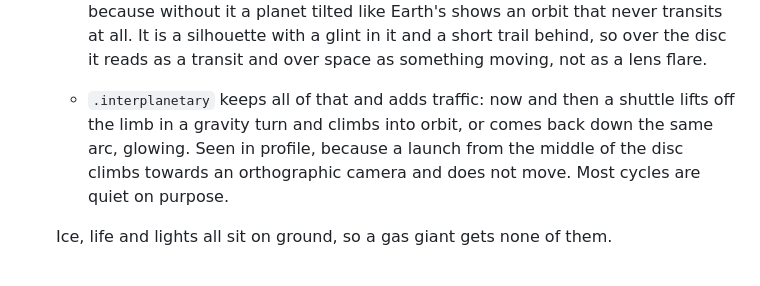
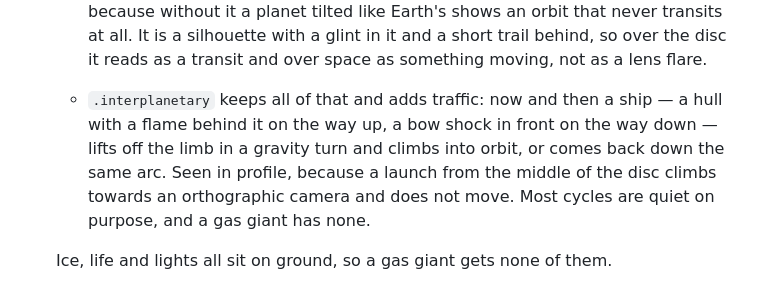
Before and after one commit to gkhntpbs/MoonletPlanet, a Markdown page: CHANGELOG.md, the part around the change. Rendered like a GitHub page.

```diff
--- a/CHANGELOG.md
+++ b/CHANGELOG.md
@@ -34,10 +34,11 @@ Changing how the shader draws a given recipe is a minor version and is noted und
     a silhouette with a glint in it and a short trail behind, so over the disc it reads as a
     transit and over space as something moving, not as a lens flare.
 
-  - `.interplanetary` keeps all of that and adds traffic: now and then a shuttle lifts off
-    the limb in a gravity turn and climbs into orbit, or comes back down the same arc,
-    glowing. Seen in profile, because a launch from the middle of the disc climbs towards an
-    orthographic camera and does not move. Most cycles are quiet on purpose.
+  - `.interplanetary` keeps all of that and adds traffic: now and then a ship — a hull with
+    a flame behind it on the way up, a bow shock in front on the way down — lifts off the
+    limb in a gravity turn and climbs into orbit, or comes back down the same arc. Seen in
+    profile, because a launch from the middle of the disc climbs towards an orthographic
+    camera and does not move. Most cycles are quiet on purpose, and a gas giant has none.
 
   Ice, life and lights all sit on ground, so a gas giant gets none of them.
 - **The stations are settings.** `stationCount`, `stationOrbitRadius`, `stationSpeed`,
```
Also changed, not shown: README.md (+12 -8 lines), Documentation/life.png.
